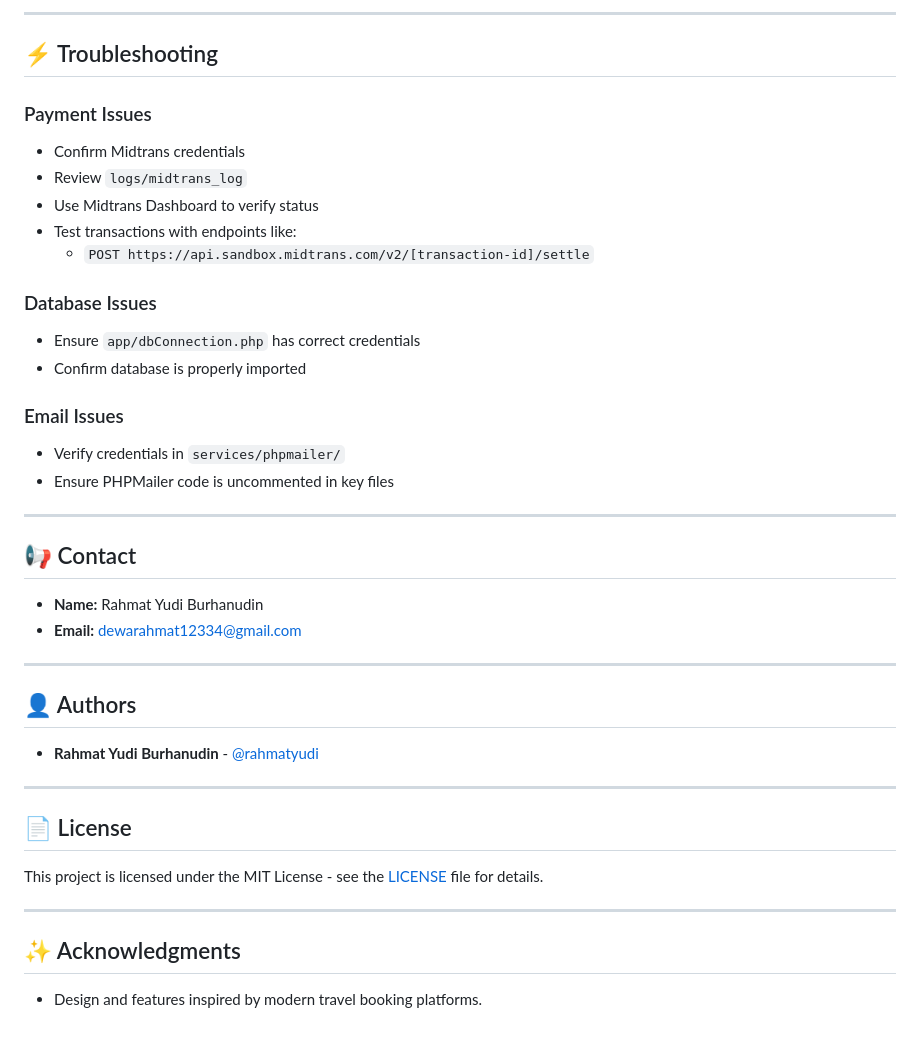
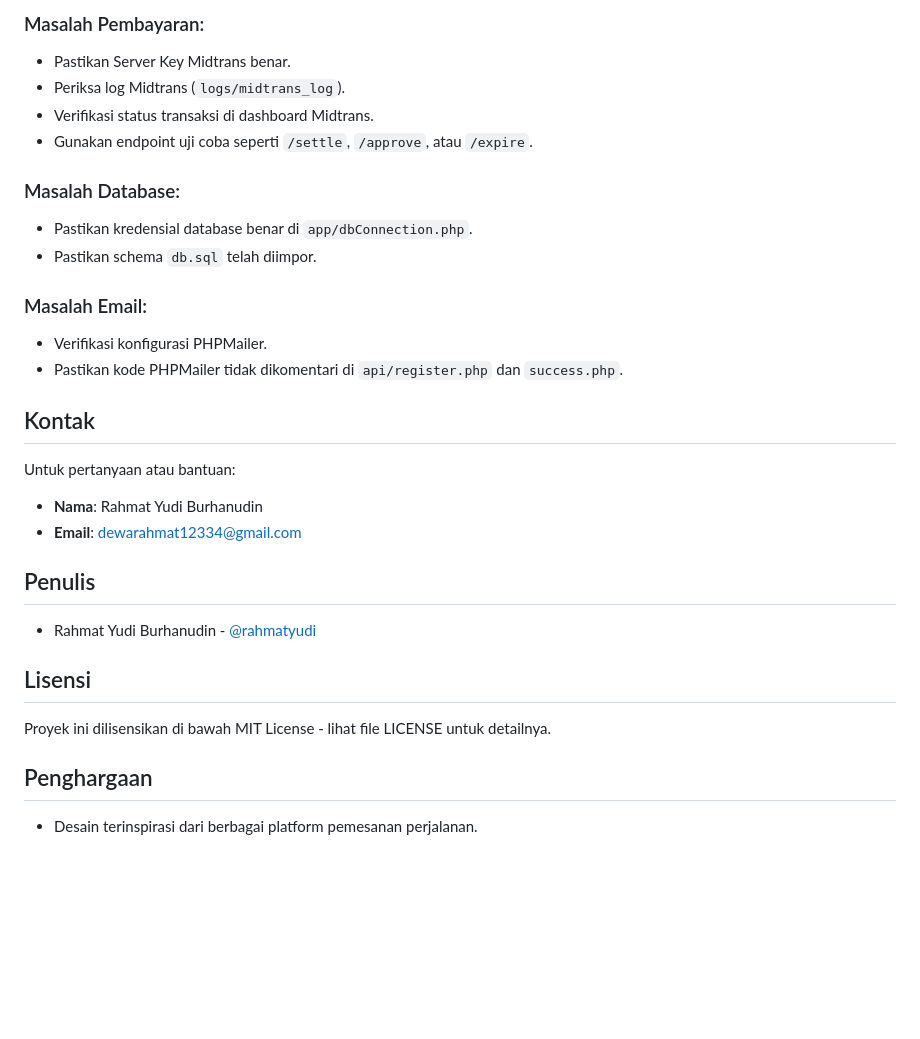
Before and after one commit to MattYudha/JDAR-TRAVELL, a Markdown page: README.md, the part around the change printed below. Drawn GitHub-style; blank space fills up the shorter version.

```diff
--- a/README.md
+++ b/README.md
@@ -139,40 +133,32 @@ Visit [http://localhost:8000](http://localhost:8000)
 
----
+### Masalah Pembayaran:
+- Pastikan Server Key Midtrans benar.
+- Periksa log Midtrans (`logs/midtrans_log`).
+- Verifikasi status transaksi di dashboard Midtrans.
+- Gunakan endpoint uji coba seperti `/settle`, `/approve`, atau `/expire`.
 
-## ⚡ Troubleshooting
+### Masalah Database:
+- Pastikan kredensial database benar di `app/dbConnection.php`.
+- Pastikan schema `db.sql` telah diimpor.
 
-### Payment Issues
-- Confirm Midtrans credentials
-- Review `logs/midtrans_log`
-- Use Midtrans Dashboard to verify status
-- Test transactions with endpoints like:
-  - `POST https://api.sandbox.midtrans.com/v2/[transaction-id]/settle`
+### Masalah Email:
+- Verifikasi konfigurasi PHPMailer.
+- Pastikan kode PHPMailer tidak dikomentari di `api/register.php` dan `success.php`.
 
-### Database Issues
-- Ensure `app/dbConnection.php` has correct credentials
-- Confirm database is properly imported
+## Kontak
 
-### Email Issues
-- Verify credentials in `services/phpmailer/`
-- Ensure PHPMailer code is uncommented in key files
+Untuk pertanyaan atau bantuan:
+- **Nama**: Rahmat Yudi Burhanudin
+- **Email**: dewarahmat12334@gmail.com
 
----
+## Penulis
 
-## 📢 Contact
-- **Name:** Rahmat Yudi Burhanudin
-- **Email:** dewarahmat12334@gmail.com
+- Rahmat Yudi Burhanudin - [@rahmatyudi](https://github.com/rahmatyudi)
 
----
+## Lisensi
 
-## 👤 Authors
-- **Rahmat Yudi Burhanudin** - [@rahmatyudi](https://github.com/rahmatyudi)
+Proyek ini dilisensikan di bawah MIT License - lihat file LICENSE untuk detailnya.
 
----
+## Penghargaan
 
-## 📄 License
-This project is licensed under the MIT License - see the [LICENSE](LICENSE) file for details.
-
----
-
-## ✨ Acknowledgments
-- Design and features inspired by modern travel booking platforms.
+- Desain terinspirasi dari berbagai platform pemesanan perjalanan.
```
Also changed, not shown: other parts of README.md (+90 -96 lines).
